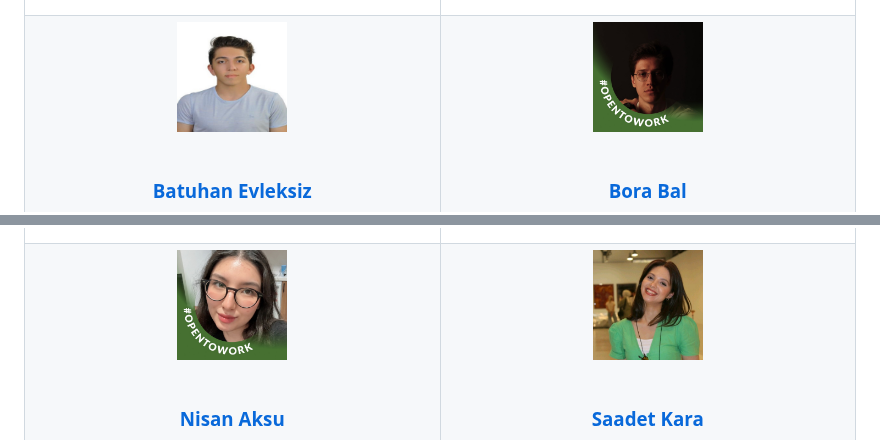
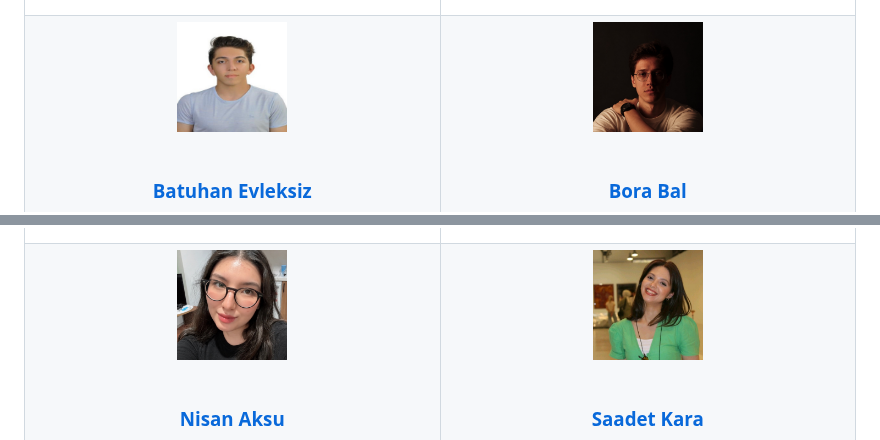
Before and after one commit to ACK-Techs/.github, a Markdown page: README.md, 2 parts joined by grey strips. Rendered like a GitHub page; pictures changed too: assets/team/bora-bal-clean.jpeg (added), assets/team/bora-bal.jpeg (deleted), assets/team/nisan-aksu-clean.jpeg (added).

Commit message:
Use team portraits without Open to Work frames

```diff
--- a/README.md
+++ b/README.md
@@ -168,7 +168,7 @@ Her biri farklı bir güçle masaya oturuyor. Birlikte daha büyük işler çık
       <p><a href="https://www.linkedin.com/in/batuhanevleksiz/">LinkedIn</a></p>
     </td>
     <td width="50%" align="center" valign="top">
-      <img src="https://raw.githubusercontent.com/ACK-Techs/.github/main/assets/team/bora-bal.jpeg" width="110" height="110" alt="Bora Bal" />
+      <img src="https://raw.githubusercontent.com/ACK-Techs/.github/main/assets/team/bora-bal-clean.jpeg" width="110" height="110" alt="Bora Bal" />
       <br/><br/>
       <h3><a href="https://www.linkedin.com/in/borabal/">Bora Bal</a></h3>
       <p><strong>UI Designer</strong><br/>ACK Techs</p>
@@ -199,7 +199,7 @@ Her biri farklı bir güçle masaya oturuyor. Birlikte daha büyük işler çık
   </tr>
   <tr>
     <td width="50%" align="center" valign="top">
-      <img src="https://raw.githubusercontent.com/ACK-Techs/.github/main/assets/team/nisan-aksu.jpeg" width="110" height="110" alt="Nisan Aksu" />
+      <img src="https://raw.githubusercontent.com/ACK-Techs/.github/main/assets/team/nisan-aksu-clean.jpeg" width="110" height="110" alt="Nisan Aksu" />
       <br/><br/>
       <h3><a href="https://www.linkedin.com/in/nisanaksu/">Nisan Aksu</a></h3>
       <p><strong>Marketing &amp; Social Media</strong><br/>ACK Techs</p>
```
Also changed, not shown: 1 other file.
